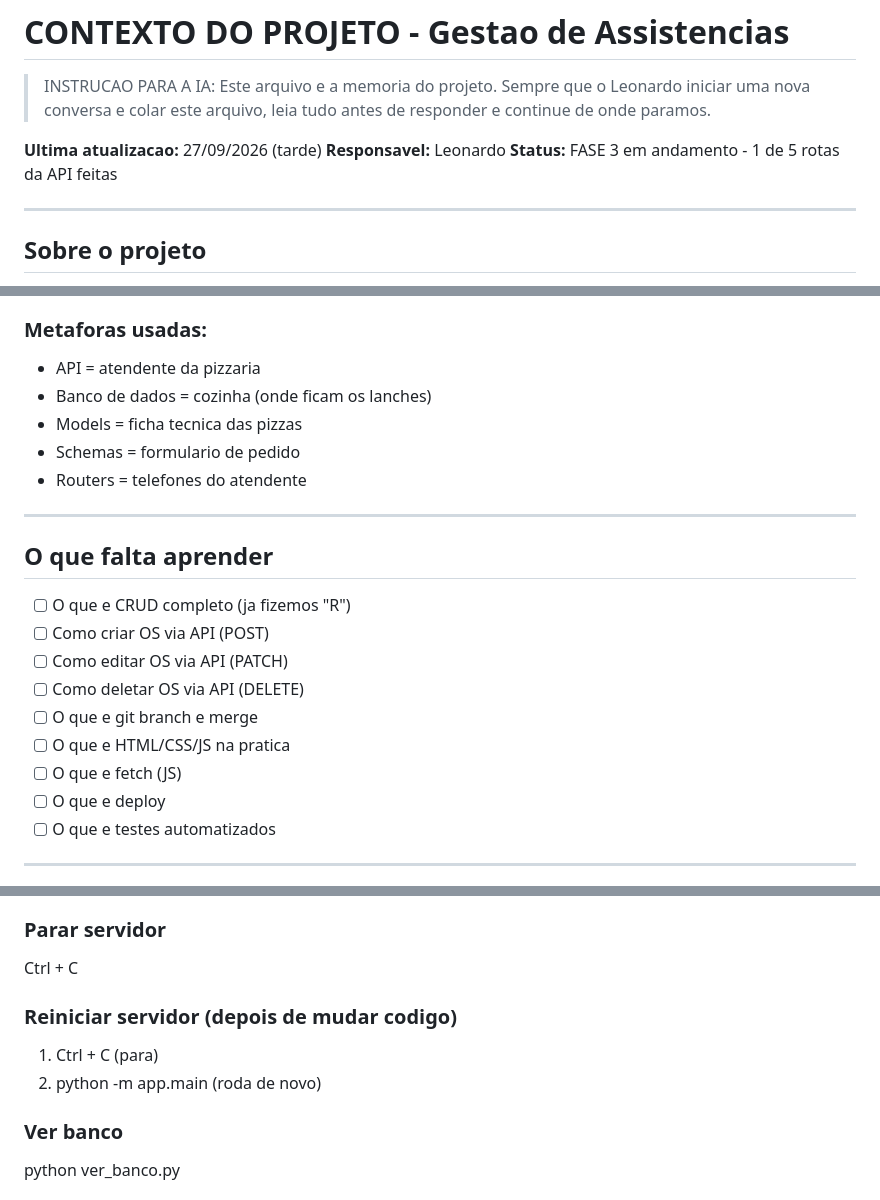
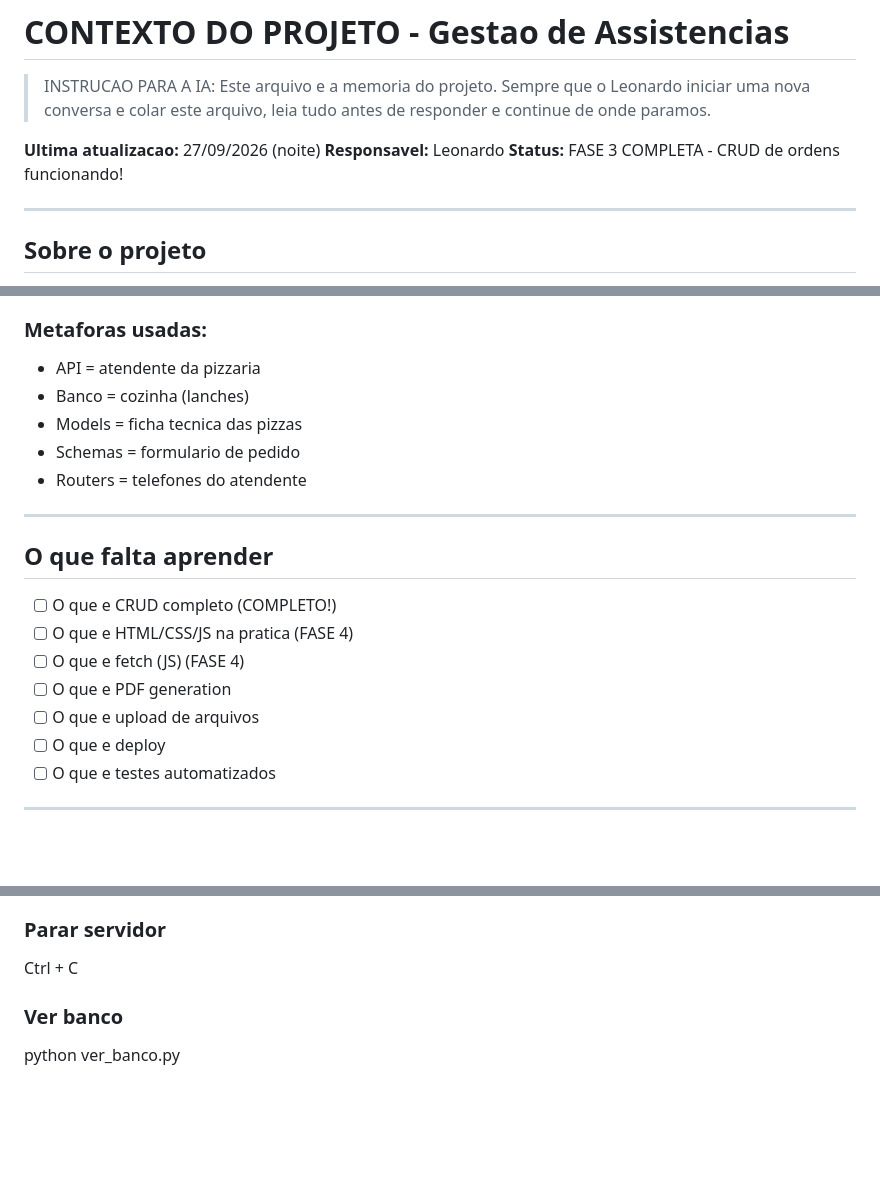
Before and after one commit to 7leleco/gestao_assistencias, a Markdown page: CONTEXTO.md, 3 parts joined by grey strips. Drawn GitHub-style; blank space fills up the shorter version.

```diff
--- a/CONTEXTO.md
+++ b/CONTEXTO.md
@@ -4,9 +4,9 @@
 > Sempre que o Leonardo iniciar uma nova conversa e colar este arquivo,
 > leia tudo antes de responder e continue de onde paramos.
 
-**Ultima atualizacao:** 27/09/2026 (tarde)
+**Ultima atualizacao:** 27/09/2026 (noite)
 **Responsavel:** Leonardo
-**Status:** FASE 3 em andamento - 1 de 5 rotas da API feitas
+**Status:** FASE 3 COMPLETA - CRUD de ordens funcionando!
 
 ---
 
@@ -190,7 +182,7 @@ Docs: http://localhost:8000/docs
 
 ### Metaforas usadas:
 - API = atendente da pizzaria
-- Banco de dados = cozinha (onde ficam os lanches)
+- Banco = cozinha (lanches)
 - Models = ficha tecnica das pizzas
 - Schemas = formulario de pedido
 - Routers = telefones do atendente
@@ -199,13 +191,11 @@ Docs: http://localhost:8000/docs
 
 ## O que falta aprender
 
-- [ ] O que e CRUD completo (ja fizemos "R")
-- [ ] Como criar OS via API (POST)
-- [ ] Como editar OS via API (PATCH)
-- [ ] Como deletar OS via API (DELETE)
-- [ ] O que e git branch e merge
-- [ ] O que e HTML/CSS/JS na pratica
-- [ ] O que e fetch (JS)
+- [ ] O que e CRUD completo (COMPLETO!)
+- [ ] O que e HTML/CSS/JS na pratica (FASE 4)
+- [ ] O que e fetch (JS) (FASE 4)
+- [ ] O que e PDF generation
+- [ ] O que e upload de arquivos
 - [ ] O que e deploy
 - [ ] O que e testes automatizados
 
@@ -225,11 +215,6 @@ python -m app.main
 ### Parar servidor
 
 Ctrl + C
-
-### Reiniciar servidor (depois de mudar codigo)
-
-1. Ctrl + C (para)
-2. python -m app.main (roda de novo)
 
 ### Ver banco
 
```
Also changed, not shown: other parts of CONTEXTO.md (+69 -76 lines).
